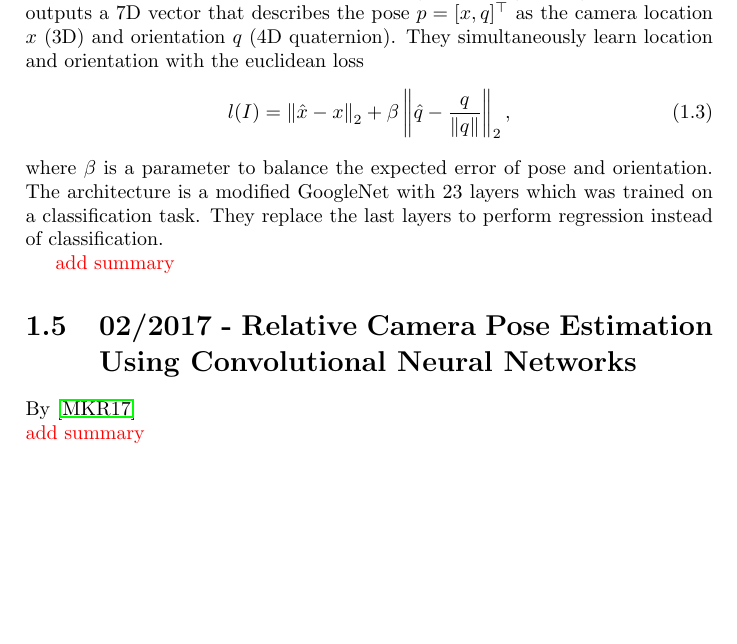
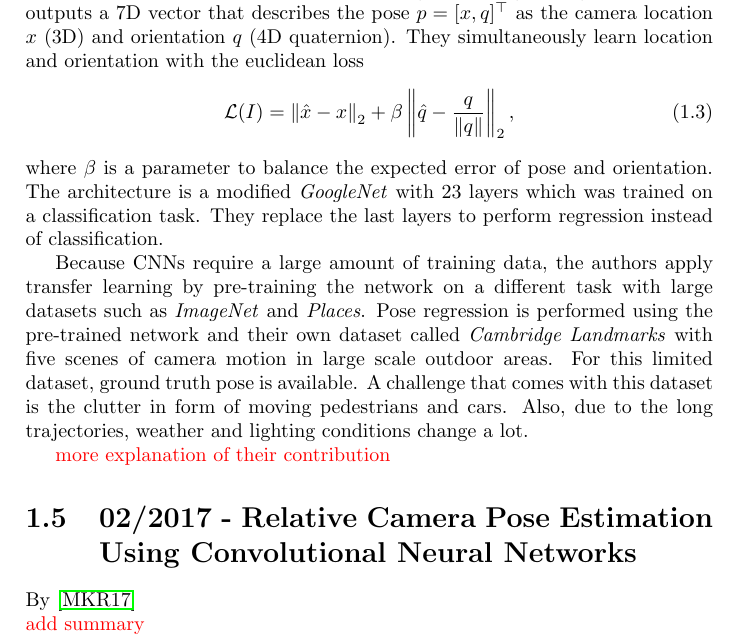
Before and after one commit to awaelchli/master-thesis, a LaTeX thesis (Document/main.tex, which reads Document/Chapters/Prior-Work.tex): part of page 7 of 13, cut so that both start at the same text, the shorter picture padded with empty space. Compiled offline with pdfLaTeX.

Commit message:
challenges, tab/space fixed

```diff
--- a/Document/Chapters/Prior-Work.tex
+++ b/Document/Chapters/Prior-Work.tex
@@ -127,11 +128,13 @@
 				To estimate the location and orientation of the cameras, one needs to find the rotation matrices $R_i \in \mathbb{R}^{3 \times 3}$ and translations $t_i \in \mathbb{R}^{3}$ for each of the cameras.
 
 		\section{2015 - PoseNet}
+
 			The PoseNet, as proposed by \cite{kendall2015posenet}, is a CNN that performs regression for the location and orientation of the camera given a single image as input.
 			It outputs a 7D vector that describes the pose $p = [x, q]^\top$ as the camera location $x$ (3D) and orientation $q$ (4D quaternion).
 			They simultaneously learn location and orientation with the euclidean loss
 			\begin{equation}
-       			l(I) = \left\|
+				\mathcal{L}(I) =
+						\left\|
 							\hat{x} - x
 						\right\|_2
 						+ \beta
@@ -140,11 +143,18 @@
 						\right\|_2,
 			\end{equation}
 			where $\beta$ is a parameter to balance the expected error of pose and orientation.
-       		The architecture is a modified GoogleNet with 23 layers which was trained on a classification task.
+			The architecture is a modified \emph{GoogleNet} with 23 layers which was trained on a classification task.
 			They replace the last layers to perform regression instead of classification.
 
-       		\\
-       		\todo{add summary}
+			Because CNNs require a large amount of training data, the authors apply transfer learning by pre-training the network on a different task with large datasets such as \emph{ImageNet} and \emph{Places}.
+			Pose regression is performed using the pre-trained network and their own dataset called \emph{Cambridge Landmarks} with five scenes of camera motion in large scale outdoor areas.
+			For this limited dataset, ground truth pose is available.
+			A challenge that comes with this dataset is the clutter in form of moving pedestrians and cars.
+			Also, due to the long trajectories, weather and lighting conditions change a lot.
+
+
+
+			\todo{more explanation of their contribution}
 
 		\section{02/2017 - Relative Camera Pose Estimation Using Convolutional Neural Networks}
 			By \cite{melekhov2017poseCNN}
```
Also changed, not shown: Document/Chapters/Prior-Work.tex (1 more changed lines). Lines whose indentation alone changed are shown as unchanged.
